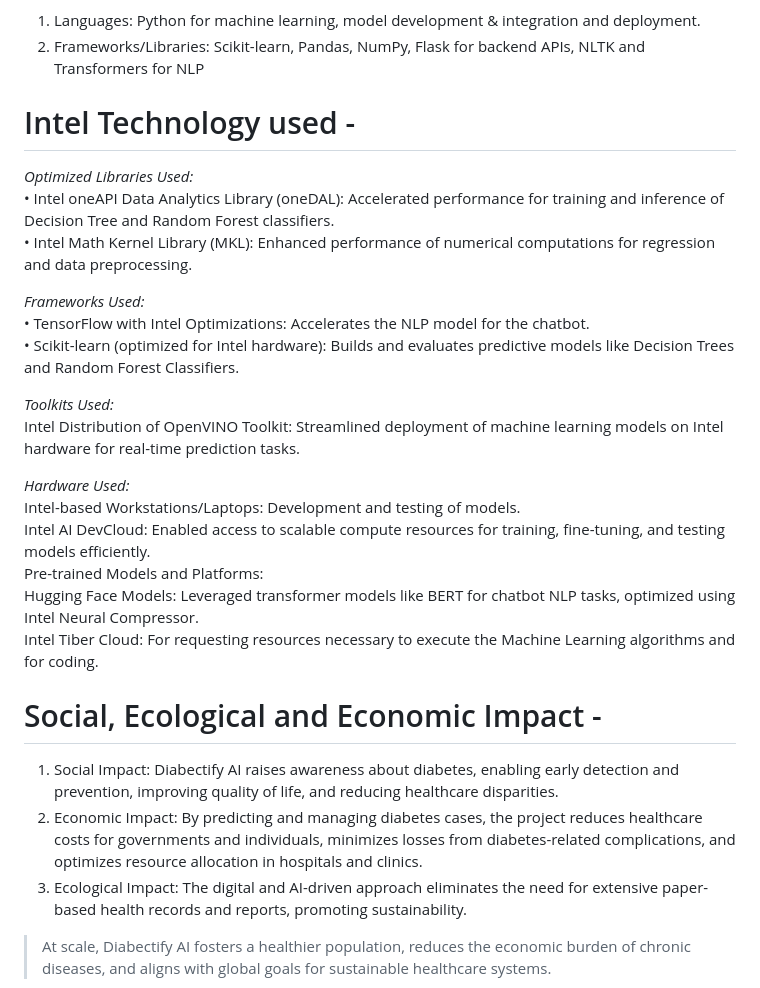
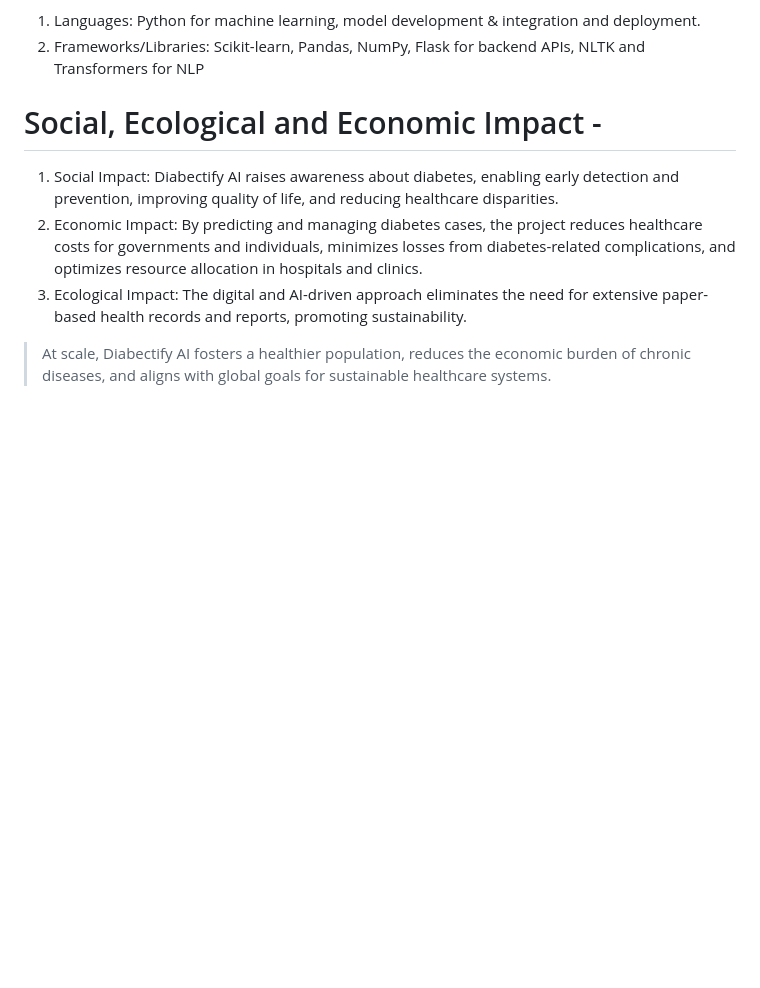
Before and after one commit to khushal088/Diabectify-AI, a Markdown page: README.md, the part around the change. Drawn GitHub-style; blank space fills up the shorter version.

```diff
--- a/README.md
+++ b/README.md
@@ -42,26 +42,6 @@
  1.	Languages: Python for machine learning, model development & integration and deployment.
  2.	Frameworks/Libraries: Scikit-learn, Pandas, NumPy, Flask for backend APIs, NLTK and Transformers for NLP
 
- # Intel Technology used -
-
- *Optimized Libraries Used:*
- •	Intel oneAPI Data Analytics Library (oneDAL): Accelerated performance for training and inference of Decision Tree and Random Forest classifiers.
- •	Intel Math Kernel Library (MKL): Enhanced performance of numerical computations for regression and data preprocessing.
-
- *Frameworks Used:*
- •	TensorFlow with Intel Optimizations: Accelerates the NLP model for the chatbot.
- •	Scikit-learn (optimized for Intel hardware): Builds and evaluates predictive models like Decision Trees and Random Forest Classifiers.
-
- *Toolkits Used:*
- Intel Distribution of OpenVINO Toolkit: Streamlined deployment of machine learning models on Intel hardware for real-time prediction tasks.
-
- *Hardware Used:*
- Intel-based Workstations/Laptops: Development and testing of models.
- Intel AI DevCloud: Enabled access to scalable compute resources for training, fine-tuning, and testing models efficiently.
- Pre-trained Models and Platforms:
- Hugging Face Models: Leveraged transformer models like BERT for chatbot NLP tasks, optimized using Intel Neural Compressor.
- Intel Tiber Cloud:
- For requesting resources necessary to execute the Machine Learning algorithms and for coding.
 
  # Social, Ecological and Economic Impact -
  1.	Social Impact: Diabectify AI raises awareness about diabetes, enabling early detection and prevention, improving quality of life, and reducing healthcare disparities.
```
